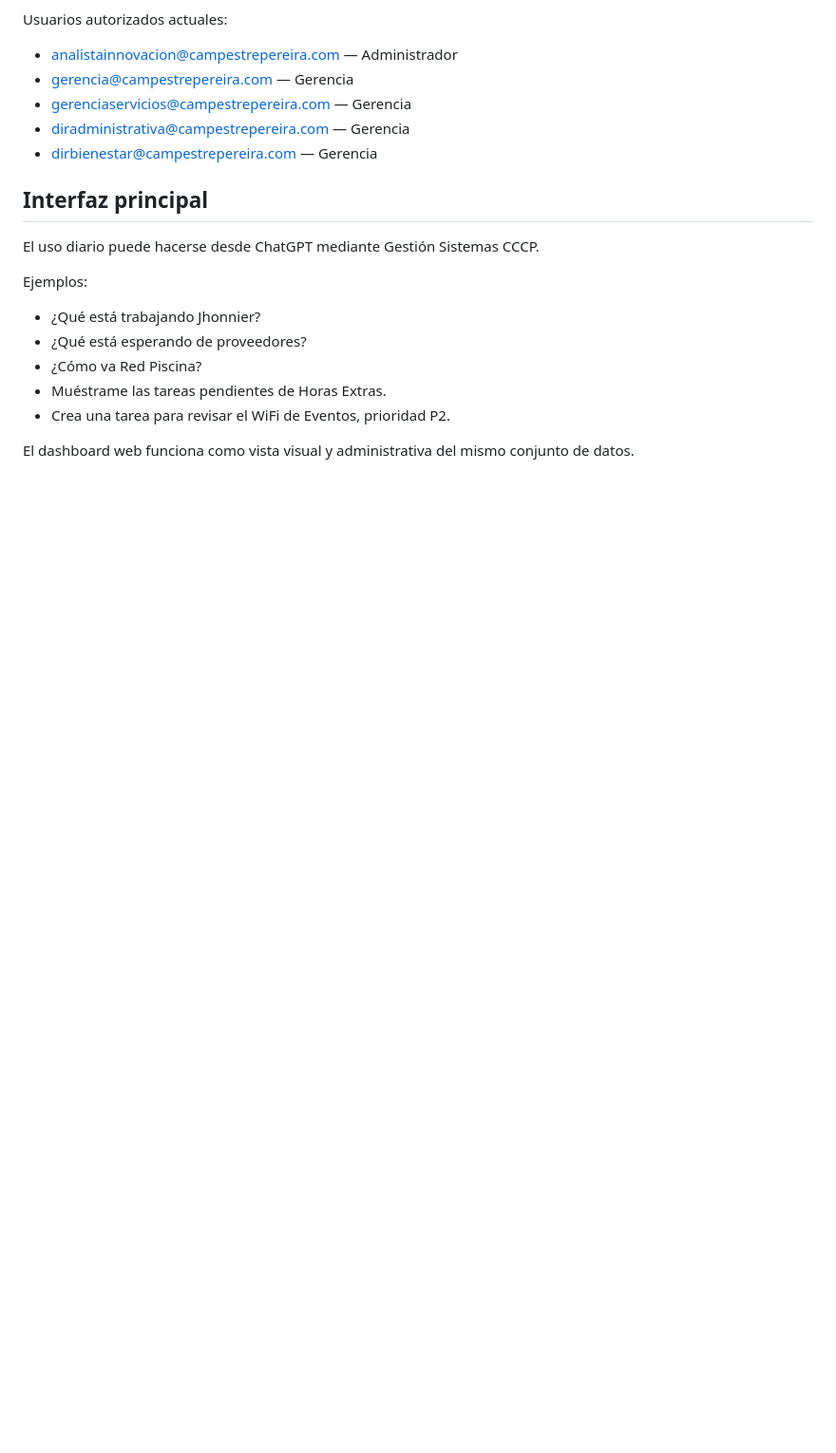
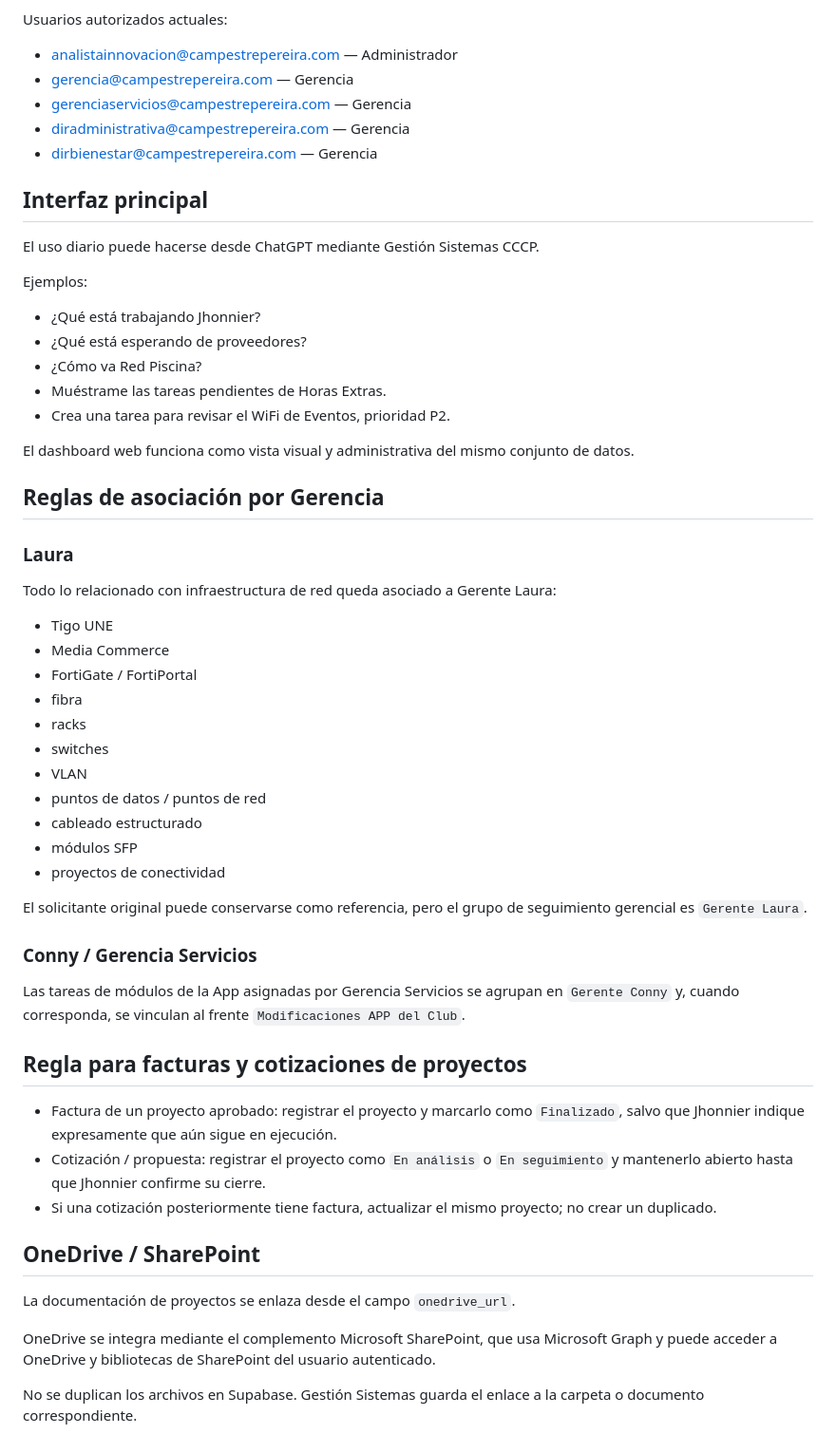
Before and after one commit to MrProgramer1997/Gesti-n-Sistemas, a Markdown page: MODELO_GESTION.md, the part around the change. Shown at 95% size. GitHub-like rendering; blank space fills up the shorter version.

Commit message:
Documentar reglas de asociación, facturas, cotizaciones y OneDrive

```diff
--- a/MODELO_GESTION.md
+++ b/MODELO_GESTION.md
@@ -148,3 +148,39 @@ Ejemplos:
 - Crea una tarea para revisar el WiFi de Eventos, prioridad P2.
 
 El dashboard web funciona como vista visual y administrativa del mismo conjunto de datos.
+
+
+## Reglas de asociación por Gerencia
+
+### Laura
+Todo lo relacionado con infraestructura de red queda asociado a Gerente Laura:
+- Tigo UNE
+- Media Commerce
+- FortiGate / FortiPortal
+- fibra
+- racks
+- switches
+- VLAN
+- puntos de datos / puntos de red
+- cableado estructurado
+- módulos SFP
+- proyectos de conectividad
+
+El solicitante original puede conservarse como referencia, pero el grupo de seguimiento gerencial es `Gerente Laura`.
+
+### Conny / Gerencia Servicios
+Las tareas de módulos de la App asignadas por Gerencia Servicios se agrupan en `Gerente Conny` y, cuando corresponda, se vinculan al frente `Modificaciones APP del Club`.
+
+## Regla para facturas y cotizaciones de proyectos
+
+- Factura de un proyecto aprobado: registrar el proyecto y marcarlo como `Finalizado`, salvo que Jhonnier indique expresamente que aún sigue en ejecución.
+- Cotización / propuesta: registrar el proyecto como `En análisis` o `En seguimiento` y mantenerlo abierto hasta que Jhonnier confirme su cierre.
+- Si una cotización posteriormente tiene factura, actualizar el mismo proyecto; no crear un duplicado.
+
+## OneDrive / SharePoint
+
+La documentación de proyectos se enlaza desde el campo `onedrive_url`.
+
+OneDrive se integra mediante el complemento Microsoft SharePoint, que usa Microsoft Graph y puede acceder a OneDrive y bibliotecas de SharePoint del usuario autenticado.
+
+No se duplican los archivos en Supabase. Gestión Sistemas guarda el enlace a la carpeta o documento correspondiente.
```
